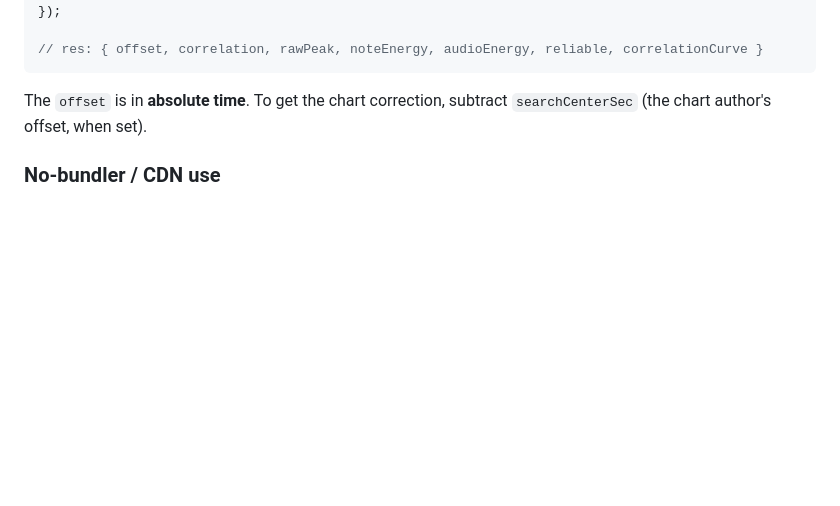
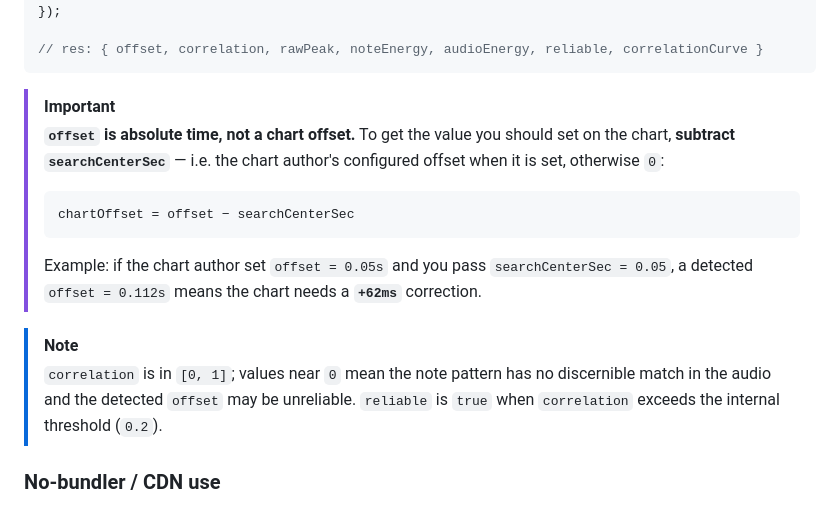
Before and after one commit to TeamFlos/prpr-auto-offset-wasm, a Markdown page: README.md, the part around the change. GitHub-like rendering; blank space fills up the shorter version.

Commit message:
docs: make offset-vs-chart-correction an IMPORTANT callout in README + examples

````diff
--- a/README.md
+++ b/README.md
@@ -53,8 +53,22 @@ const res = estimateAutoOffset({
 // res: { offset, correlation, rawPeak, noteEnergy, audioEnergy, reliable, correlationCurve }
 ```
 
-The `offset` is in **absolute time**. To get the chart correction, subtract `searchCenterSec`
-(the chart author's offset, when set).
+> [!IMPORTANT]
+> **`offset` is absolute time, not a chart offset.** To get the value you should set on the
+> chart, **subtract `searchCenterSec`** — i.e. the chart author's configured offset when it is
+> set, otherwise `0`:
+>
+> ```
+> chartOffset = offset − searchCenterSec
+> ```
+>
+> Example: if the chart author set `offset = 0.05s` and you pass `searchCenterSec = 0.05`,
+> a detected `offset = 0.112s` means the chart needs a **`+62ms`** correction.
+
+> [!NOTE]
+> `correlation` is in `[0, 1]`; values near `0` mean the note pattern has no discernible match
+> in the audio and the detected `offset` may be unreliable. `reliable` is `true` when
+> `correlation` exceeds the internal threshold (`0.2`).
 
 ### No-bundler / CDN use
 
````
Also changed, not shown: examples/README.md (+10 -1 lines).
